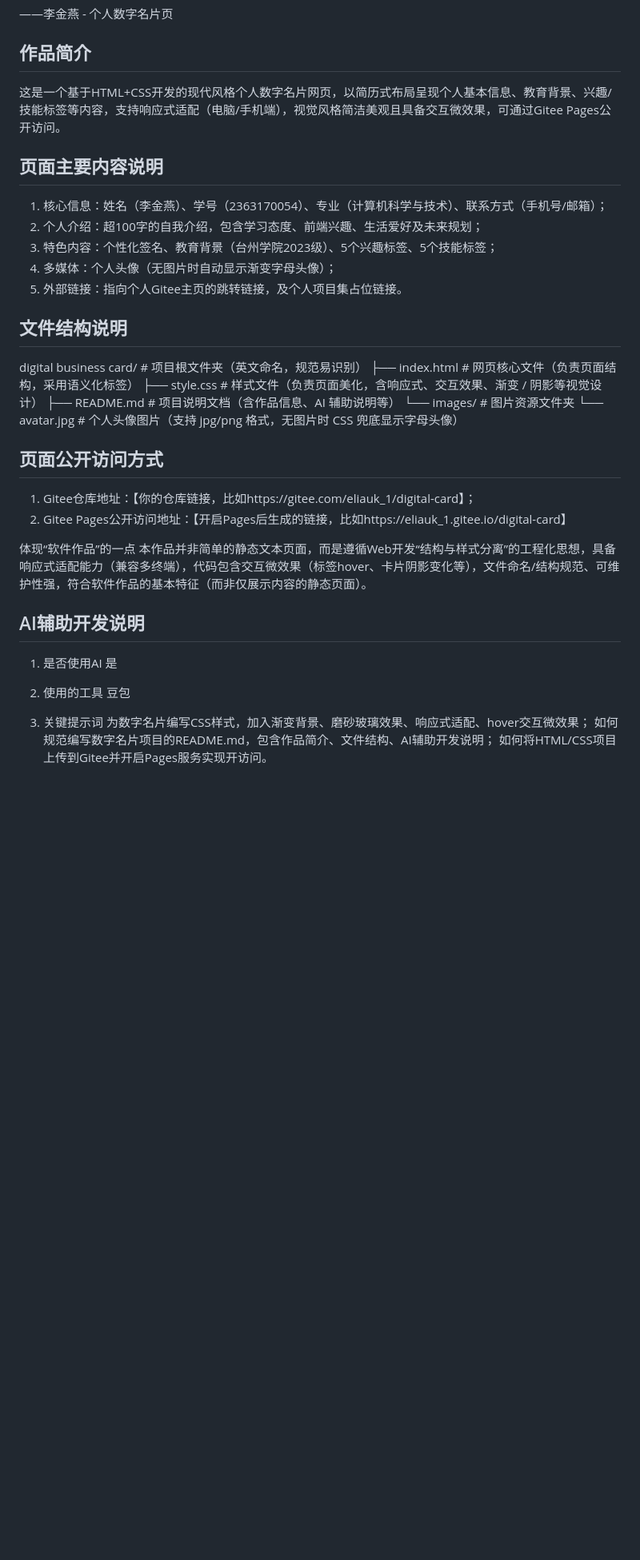
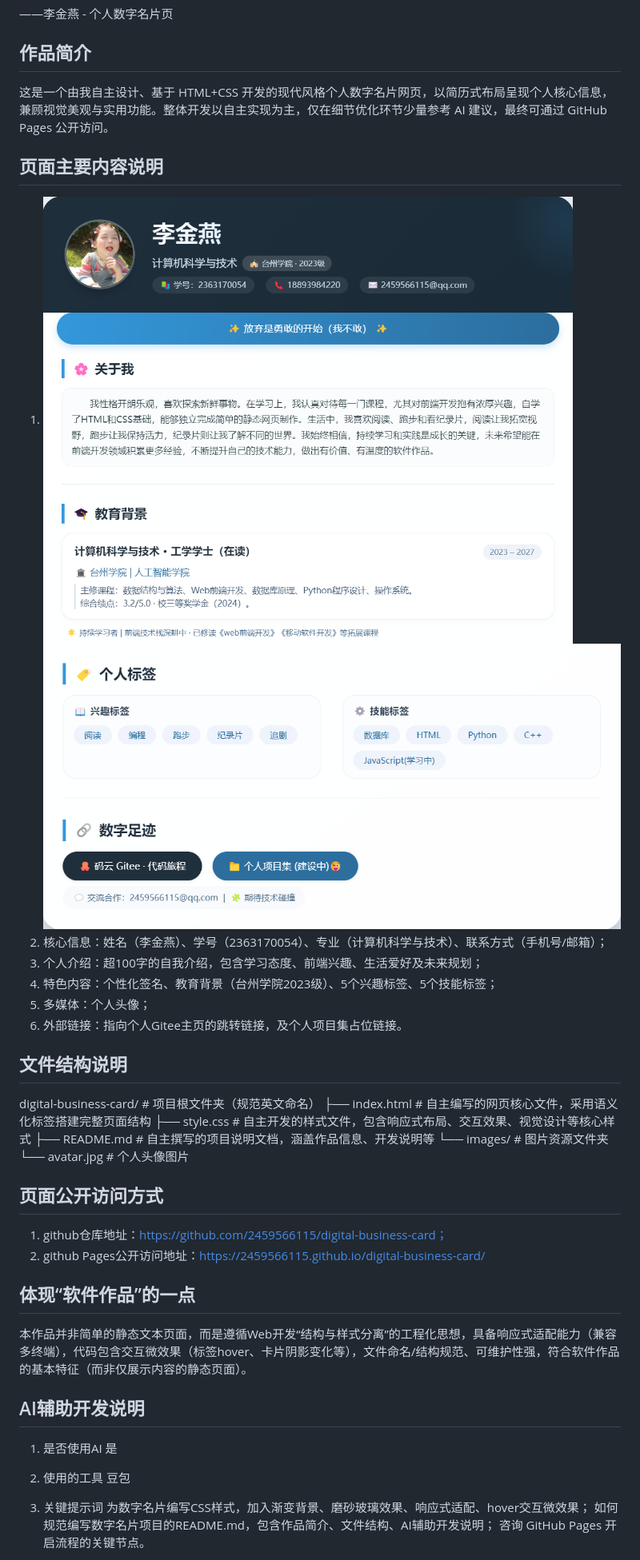
Before and after one commit to 2459566115/digital-business-card, a Markdown page: README.md, the part around one of its changes. Shown at 80% size. GitHub-like rendering; pictures changed too: image-1.png (added), image.png (added); blank space fills up the shorter version.

Commit message:
README第二次修改

```diff
--- a/README.md
+++ b/README.md
@@ -2,28 +2,30 @@
 ——李金燕 - 个人数字名片页
 
 ## 作品简介
-这是一个基于HTML+CSS开发的现代风格个人数字名片网页，以简历式布局呈现个人基本信息、教育背景、兴趣/技能标签等内容，支持响应式适配（电脑/手机端），视觉风格简洁美观且具备交互微效果，可通过Gitee Pages公开访问。
+这是一个由我自主设计、基于 HTML+CSS 开发的现代风格个人数字名片网页，以简历式布局呈现个人核心信息，兼顾视觉美观与实用功能。整体开发以自主实现为主，仅在细节优化环节少量参考 AI 建议，最终可通过 GitHub Pages 公开访问。
 
 ## 页面主要内容说明
-1. 核心信息：姓名（李金燕）、学号（2363170054）、专业（计算机科学与技术）、联系方式（手机号/邮箱）；
-2. 个人介绍：超100字的自我介绍，包含学习态度、前端兴趣、生活爱好及未来规划；
-3. 特色内容：个性化签名、教育背景（台州学院2023级）、5个兴趣标签、5个技能标签；
-4. 多媒体：个人头像（无图片时自动显示渐变字母头像）；
-5. 外部链接：指向个人Gitee主页的跳转链接，及个人项目集占位链接。
+1. ![alt text](image.png)
+   ![alt text](image-1.png)
+2. 核心信息：姓名（李金燕）、学号（2363170054）、专业（计算机科学与技术）、联系方式（手机号/邮箱）；
+3. 个人介绍：超100字的自我介绍，包含学习态度、前端兴趣、生活爱好及未来规划；
+4. 特色内容：个性化签名、教育背景（台州学院2023级）、5个兴趣标签、5个技能标签；
+5. 多媒体：个人头像；
+6. 外部链接：指向个人Gitee主页的跳转链接，及个人项目集占位链接。
 
 ## 文件结构说明
-digital business card/ # 项目根文件夹（英文命名，规范易识别）
-├── index.html # 网页核心文件（负责页面结构，采用语义化标签）
-├── style.css # 样式文件（负责页面美化，含响应式、交互效果、渐变 / 阴影等视觉设计）
-├── README.md # 项目说明文档（含作品信息、AI 辅助说明等）
-└── images/ # 图片资源文件夹
-└── avatar.jpg # 个人头像图片（支持 jpg/png 格式，无图片时 CSS 兜底显示字母头像）
+digital-business-card/  # 项目根文件夹（规范英文命名）
+├── index.html          # 自主编写的网页核心文件，采用语义化标签搭建完整页面结构
+├── style.css           # 自主开发的样式文件，包含响应式布局、交互效果、视觉设计等核心样式
+├── README.md           # 自主撰写的项目说明文档，涵盖作品信息、开发说明等
+└── images/             # 图片资源文件夹
+    └── avatar.jpg      # 个人头像图片
 
 ## 页面公开访问方式
-1. Gitee仓库地址：【你的仓库链接，比如https://gitee.com/eliauk_1/digital-card】；
-2. Gitee Pages公开访问地址：【开启Pages后生成的链接，比如https://eliauk_1.gitee.io/digital-card】
+1. github仓库地址：https://github.com/2459566115/digital-business-card；
+2. github Pages公开访问地址：https://2459566115.github.io/digital-business-card/
 
-体现“软件作品”的一点
+## 体现“软件作品”的一点
 本作品并非简单的静态文本页面，而是遵循Web开发“结构与样式分离”的工程化思想，具备响应式适配能力（兼容多终端），代码包含交互微效果（标签hover、卡片阴影变化等），文件命名/结构规范、可维护性强，符合软件作品的基本特征（而非仅展示内容的静态页面）。
 
 ## AI辅助开发说明
@@ -35,6 +37,6 @@ digital business card/ # 项目根文件夹（英文命名，规范易识别）
 3. 关键提示词
 为数字名片编写CSS样式，加入渐变背景、磨砂玻璃效果、响应式适配、hover交互微效果；
 如何规范编写数字名片项目的README.md，包含作品简介、文件结构、AI辅助开发说明；
-如何将HTML/CSS项目上传到Gitee并开启Pages服务实现开访问。
+咨询 GitHub Pages 开启流程的关键节点。
 
 4. AI主要帮助的部分
```
Also changed, not shown: other parts of README.md (+5 -6 lines).
